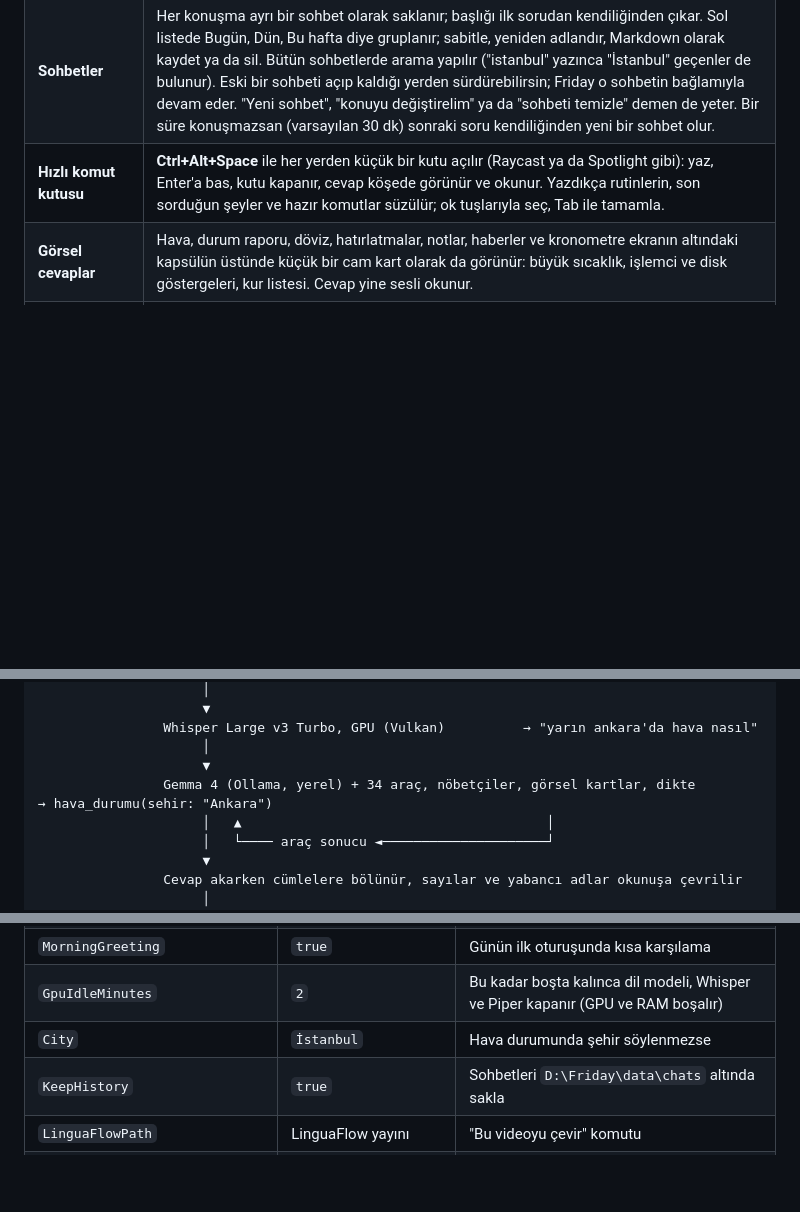
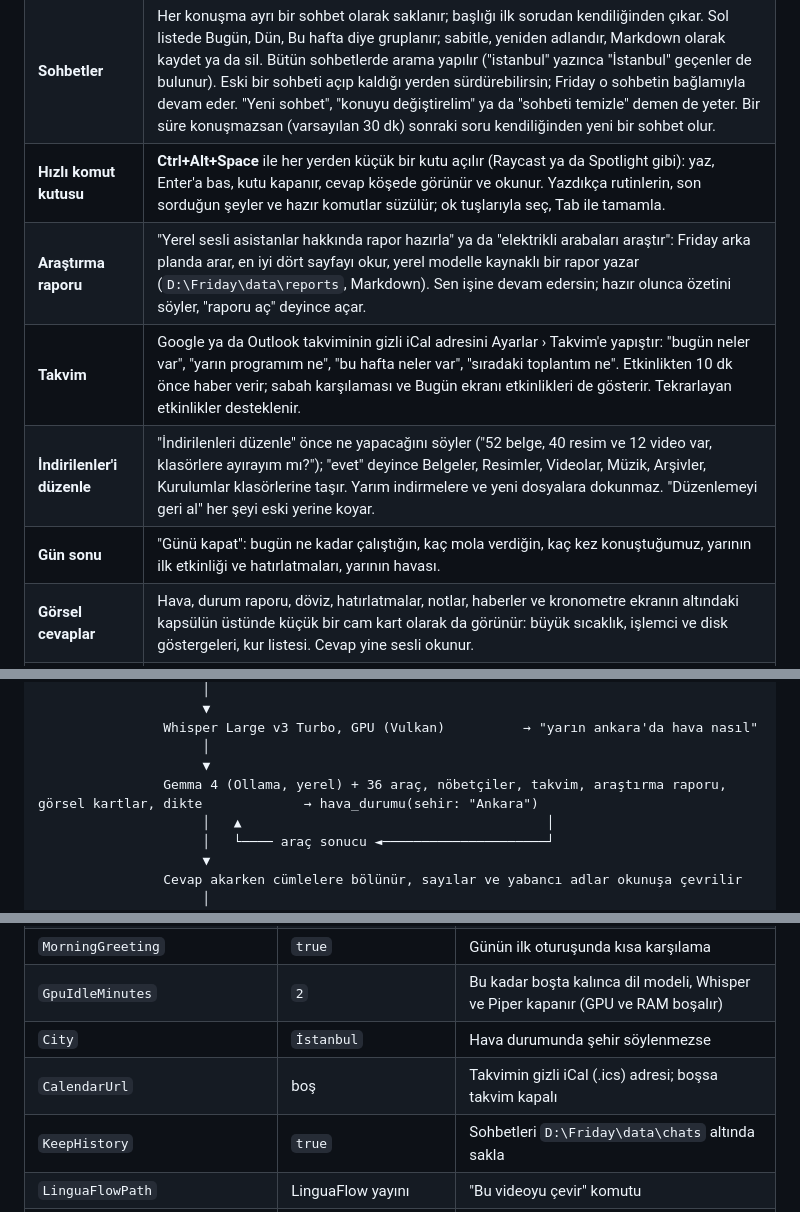
Before and after one commit to kursatcnk/Friday, a Markdown page: README.md, 3 parts joined by grey strips. GitHub-like rendering; blank space fills up the shorter version.

Commit message:
Document research reports, calendar and download sorting

```diff
--- a/README.md
+++ b/README.md
@@ -11,6 +11,10 @@ Friday, Windows için Türkçe konuşan kişisel bir sesli asistan. **"Hey Frida
 | **"Hey Friday"** | Elin klavyede değilken seslenmen yeterli. Model Friday için bu bilgisayarda eğitildi ve işlemcide çalışır; ses kaydedilmez. Türkçe aksanla ("Hey Fraydey") da tanır. Ayarlardan kapatılır. |
 | **Sohbetler** | Her konuşma ayrı bir sohbet olarak saklanır; başlığı ilk sorudan kendiliğinden çıkar. Sol listede Bugün, Dün, Bu hafta diye gruplanır; sabitle, yeniden adlandır, Markdown olarak kaydet ya da sil. Bütün sohbetlerde arama yapılır ("istanbul" yazınca "İstanbul" geçenler de bulunur). Eski bir sohbeti açıp kaldığı yerden sürdürebilirsin; Friday o sohbetin bağlamıyla devam eder. "Yeni sohbet", "konuyu değiştirelim" ya da "sohbeti temizle" demen de yeter. Bir süre konuşmazsan (varsayılan 30 dk) sonraki soru kendiliğinden yeni bir sohbet olur. |
 | **Hızlı komut kutusu** | **Ctrl+Alt+Space** ile her yerden küçük bir kutu açılır (Raycast ya da Spotlight gibi): yaz, Enter'a bas, kutu kapanır, cevap köşede görünür ve okunur. Yazdıkça rutinlerin, son sorduğun şeyler ve hazır komutlar süzülür; ok tuşlarıyla seç, Tab ile tamamla. |
+| **Araştırma raporu** | "Yerel sesli asistanlar hakkında rapor hazırla" ya da "elektrikli arabaları araştır": Friday arka planda arar, en iyi dört sayfayı okur, yerel modelle kaynaklı bir rapor yazar (`D:\Friday\data\reports`, Markdown). Sen işine devam edersin; hazır olunca özetini söyler, "raporu aç" deyince açar. |
+| **Takvim** | Google ya da Outlook takviminin gizli iCal adresini Ayarlar › Takvim'e yapıştır: "bugün neler var", "yarın programım ne", "bu hafta neler var", "sıradaki toplantım ne". Etkinlikten 10 dk önce haber verir; sabah karşılaması ve Bugün ekranı etkinlikleri de gösterir. Tekrarlayan etkinlikler desteklenir. |
+| **İndirilenler'i düzenle** | "İndirilenleri düzenle" önce ne yapacağını söyler ("52 belge, 40 resim ve 12 video var, klasörlere ayırayım mı?"); "evet" deyince Belgeler, Resimler, Videolar, Müzik, Arşivler, Kurulumlar klasörlerine taşır. Yarım indirmelere ve yeni dosyalara dokunmaz. "Düzenlemeyi geri al" her şeyi eski yerine koyar. |
+| **Gün sonu** | "Günü kapat": bugün ne kadar çalıştığın, kaç mola verdiğin, kaç kez konuştuğumuz, yarının ilk etkinliği ve hatırlatmaları, yarının havası. |
 | **Görsel cevaplar** | Hava, durum raporu, döviz, hatırlatmalar, notlar, haberler ve kronometre ekranın altındaki kapsülün üstünde küçük bir cam kart olarak da görünür: büyük sıcaklık, işlemci ve disk göstergeleri, kur listesi. Cevap yine sesli okunur. |
 | **Seçili metin** | Herhangi bir uygulamada metni seç ve "seçili metni düzelt", "seçili metni İngilizceye çevir", "seçili e-postayı resmileştir", "kısalt" ya da "özetle" de. Sonuç seçimin yerine yazılır (özet okunur); pano eski haline döner. |
 | **Dikte** | "Şunu yaz: yarın 10'da görüşelim" o an açık pencereye yazar. "Dikte modunu aç" deyince konuştukların yazılır; "yeni satır", "geri al" çalışır, "dikte bitti" deyince biter. |
@@ -60,7 +64,7 @@ ya da Ctrl+Alt+F ─►  modeller uyuyorsa yüklenmeye başlar (sen konuşurken
                 Whisper Large v3 Turbo, GPU (Vulkan)          → "yarın ankara'da hava nasıl"
                      │
                      ▼
-                Gemma 4 (Ollama, yerel) + 34 araç, nöbetçiler, görsel kartlar, dikte             → hava_durumu(sehir: "Ankara")
+                Gemma 4 (Ollama, yerel) + 36 araç, nöbetçiler, takvim, araştırma raporu, görsel kartlar, dikte             → hava_durumu(sehir: "Ankara")
                      │   ▲                                       │
                      │   └──── araç sonucu ◄─────────────────────┘
                      ▼
@@ -239,6 +243,7 @@ Panelin **Ayarlar** bölümünden (kısayollar, Windows açılışında başlatm
 | `MorningGreeting` | `true` | Günün ilk oturuşunda kısa karşılama |
 | `GpuIdleMinutes` | `2` | Bu kadar boşta kalınca dil modeli, Whisper ve Piper kapanır (GPU ve RAM boşalır) |
 | `City` | `İstanbul` | Hava durumunda şehir söylenmezse |
+| `CalendarUrl` | boş | Takvimin gizli iCal (.ics) adresi; boşsa takvim kapalı |
 | `KeepHistory` | `true` | Sohbetleri `D:\Friday\data\chats` altında sakla |
 | `LinguaFlowPath` | LinguaFlow yayını | "Bu videoyu çevir" komutu |
 | `Routines` | çalışma modu, günaydın, mola, toplantı modu, iyi geceler | Panelden düzenlenir. Adımlar: `uygulama:`, `site:`, `ara:`, `medya:`, `ses:30`, `soyle:`, `ozet`, `ritim:odak 25`, `hatirlat:5 dakika sonra\|çay`, `bekle:3`, `linguaflow` |
```
Also changed, not shown: other parts of README.md (+1 -0 lines), docs/images/panel-settings.png.
